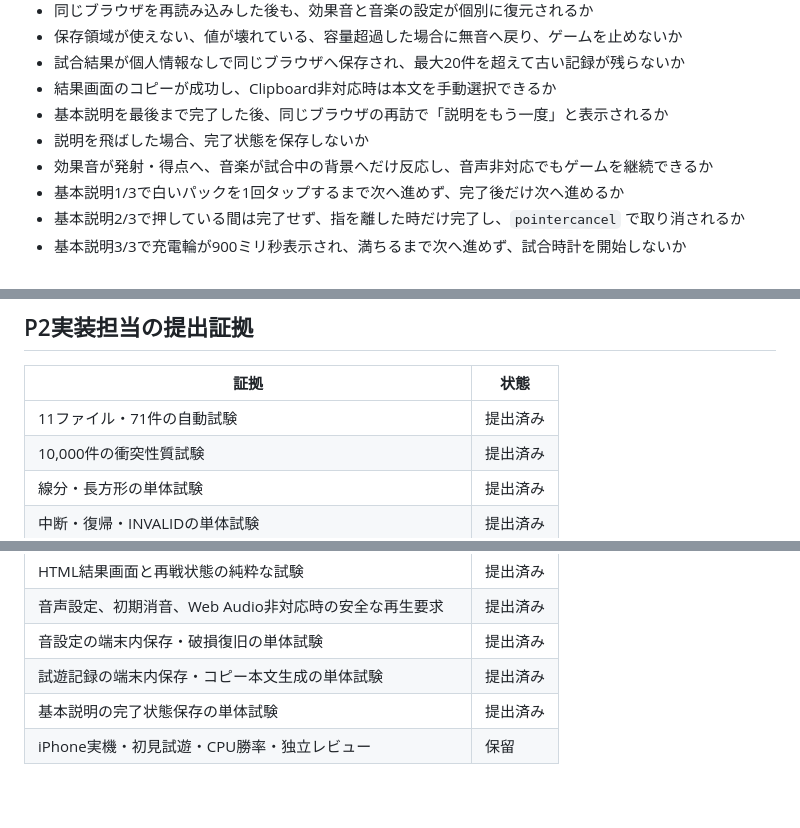
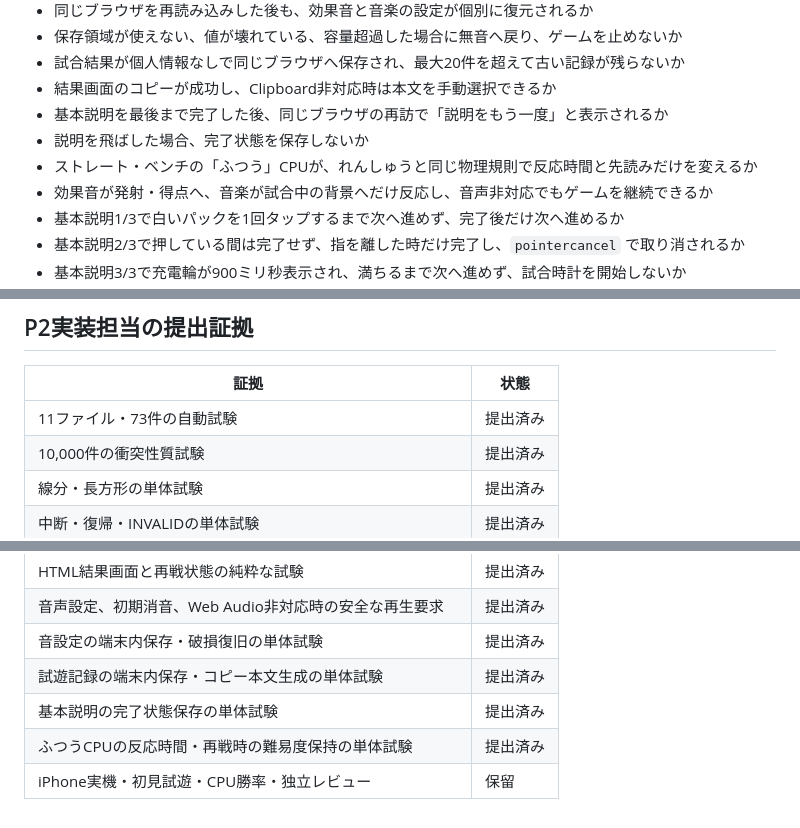
Before and after one commit to chameleonjp-lab/hoketto, a Markdown page: docs/REVIEW_REPORT.md, 3 parts joined by grey strips. Rendered like a GitHub page.

Commit message:
P3: ふつうCPUを開始可能にする

```diff
--- a/docs/REVIEW_REPORT.md
+++ b/docs/REVIEW_REPORT.md
@@ -17,6 +17,7 @@
 - 結果画面のコピーが成功し、Clipboard非対応時は本文を手動選択できるか
 - 基本説明を最後まで完了した後、同じブラウザの再訪で「説明をもう一度」と表示されるか
 - 説明を飛ばした場合、完了状態を保存しないか
+- ストレート・ベンチの「ふつう」CPUが、れんしゅうと同じ物理規則で反応時間と先読みだけを変えるか
 - 効果音が発射・得点へ、音楽が試合中の背景へだけ反応し、音声非対応でもゲームを継続できるか
 - 基本説明1/3で白いパックを1回タップするまで次へ進めず、完了後だけ次へ進めるか
 - 基本説明2/3で押している間は完了せず、指を離した時だけ完了し、`pointercancel` で取り消されるか
@@ -52,7 +53,7 @@
 
 | 証拠                                                     | 状態     |
 | -------------------------------------------------------- | -------- |
-| 11ファイル・71件の自動試験                               | 提出済み |
+| 11ファイル・73件の自動試験                               | 提出済み |
 | 10,000件の衝突性質試験                                   | 提出済み |
 | 線分・長方形の単体試験                                   | 提出済み |
 | 中断・復帰・INVALIDの単体試験                            | 提出済み |
@@ -71,4 +72,5 @@
 | 音設定の端末内保存・破損復旧の単体試験                   | 提出済み |
 | 試遊記録の端末内保存・コピー本文生成の単体試験           | 提出済み |
 | 基本説明の完了状態保存の単体試験                         | 提出済み |
+| ふつうCPUの反応時間・再戦時の難易度保持の単体試験        | 提出済み |
 | iPhone実機・初見試遊・CPU勝率・独立レビュー              | 保留     |
```
